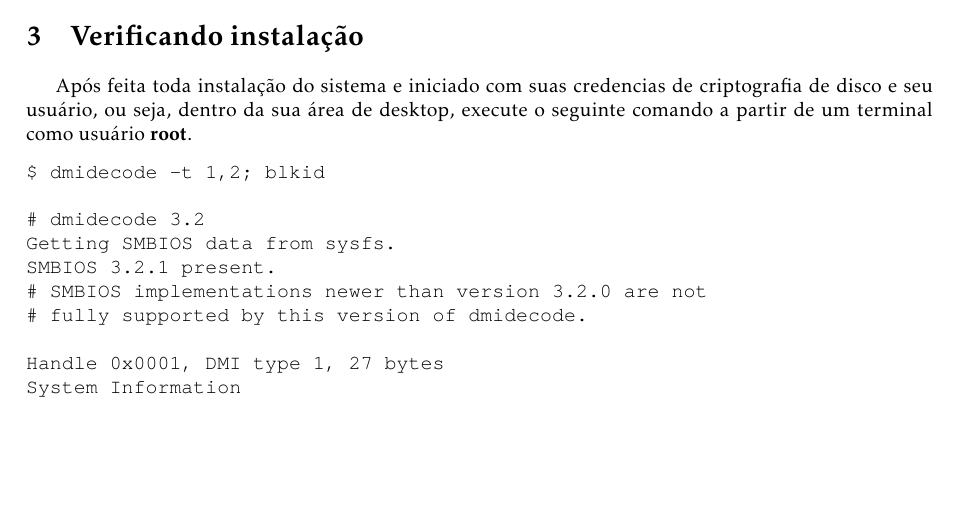
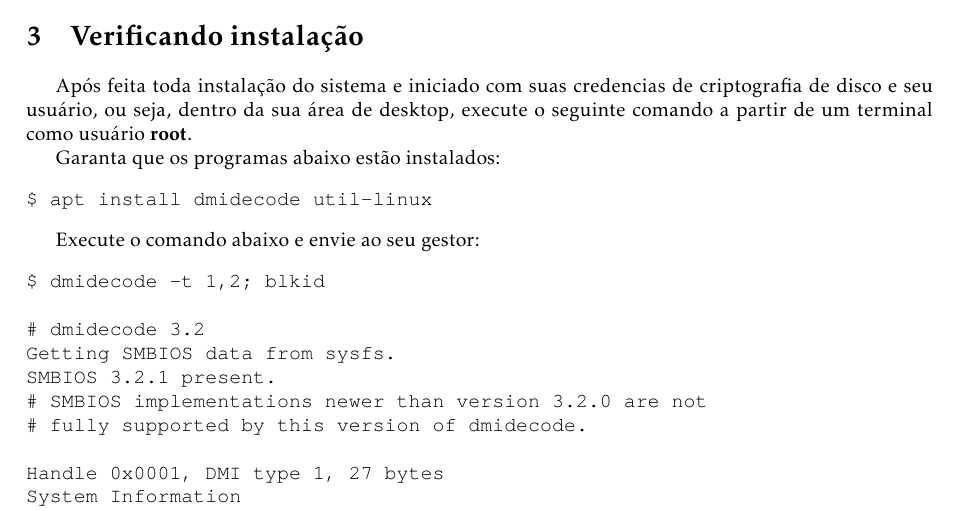
Before and after one commit to alessandro11/man-inst-debian-lvm-encrypted, a LaTeX document (main.tex, which reads man.tex): part of page 7 of 7 before the commit and part of page 7 of 8 after it, cut so that both start at the same text, the shorter picture padded with empty space. Compiled offline with pdfLaTeX.

Commit message:
Add apt install to missing command.
Signed-off-by: Alessandro Elias <ale.elias2011@gmail.com>

```diff
--- a/man.tex
+++ b/man.tex
@@ -154,6 +154,14 @@ de criptografia de disco e seu usuário, ou seja, dentro da sua área de
 desktop, execute o seguinte comando a partir de um terminal como
 usuário \textbf{root}.
 
+Garanta que os programas abaixo estão instalados:
+
+\begin{verbatim}
+$ apt install dmidecode util-linux
+\end{verbatim}
+
+Execute o comando abaixo e envie ao seu gestor:
+
 \begin{verbatim}
 $ dmidecode -t 1,2; blkid
 
```
Also changed, not shown: man-inst-criptografado.pdf.
